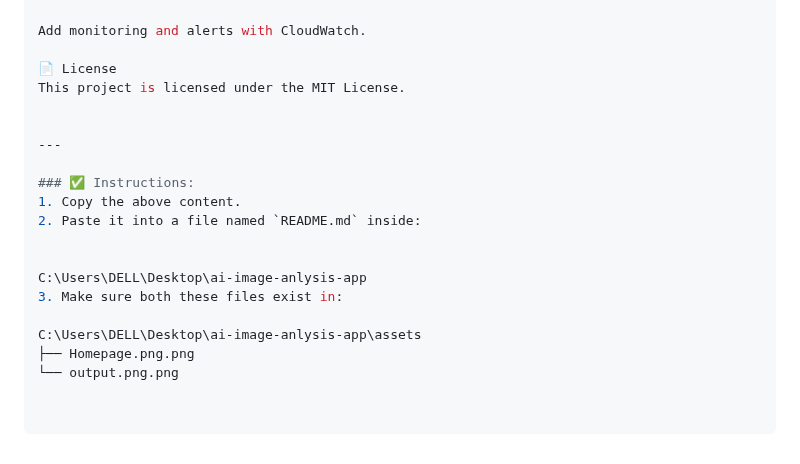
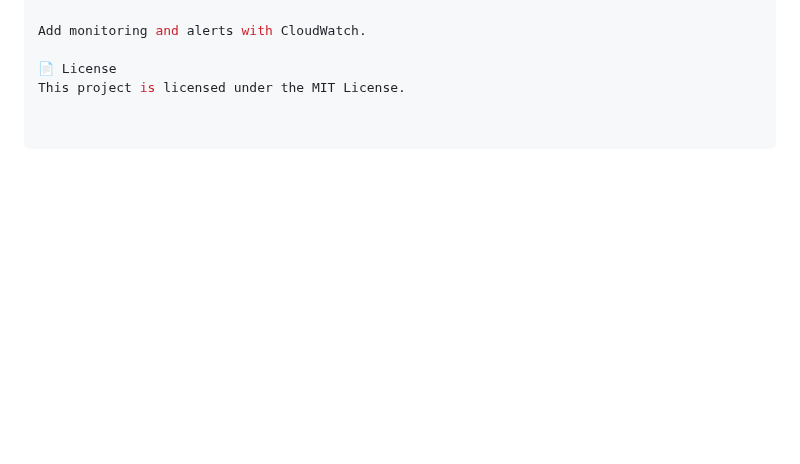
Before and after one commit to DEEPAKMISAL01/ai-image-analysis-app, a Markdown page: README.md, the part around the change. Drawn GitHub-style; blank space fills up the shorter version.

```diff
--- a/README.md
+++ b/README.md
@@ -142,18 +142,3 @@ Add monitoring and alerts with CloudWatch.
 
 📄 License
 This project is licensed under the MIT License.
-
-
----
-
-### ✅ Instructions:
-1. Copy the above content.
-2. Paste it into a file named `README.md` inside:
-
-
-C:\Users\DELL\Desktop\ai-image-anlysis-app
-3. Make sure both these files exist in:
-
-C:\Users\DELL\Desktop\ai-image-anlysis-app\assets
-├── Homepage.png.png
-└── output.png.png
```
